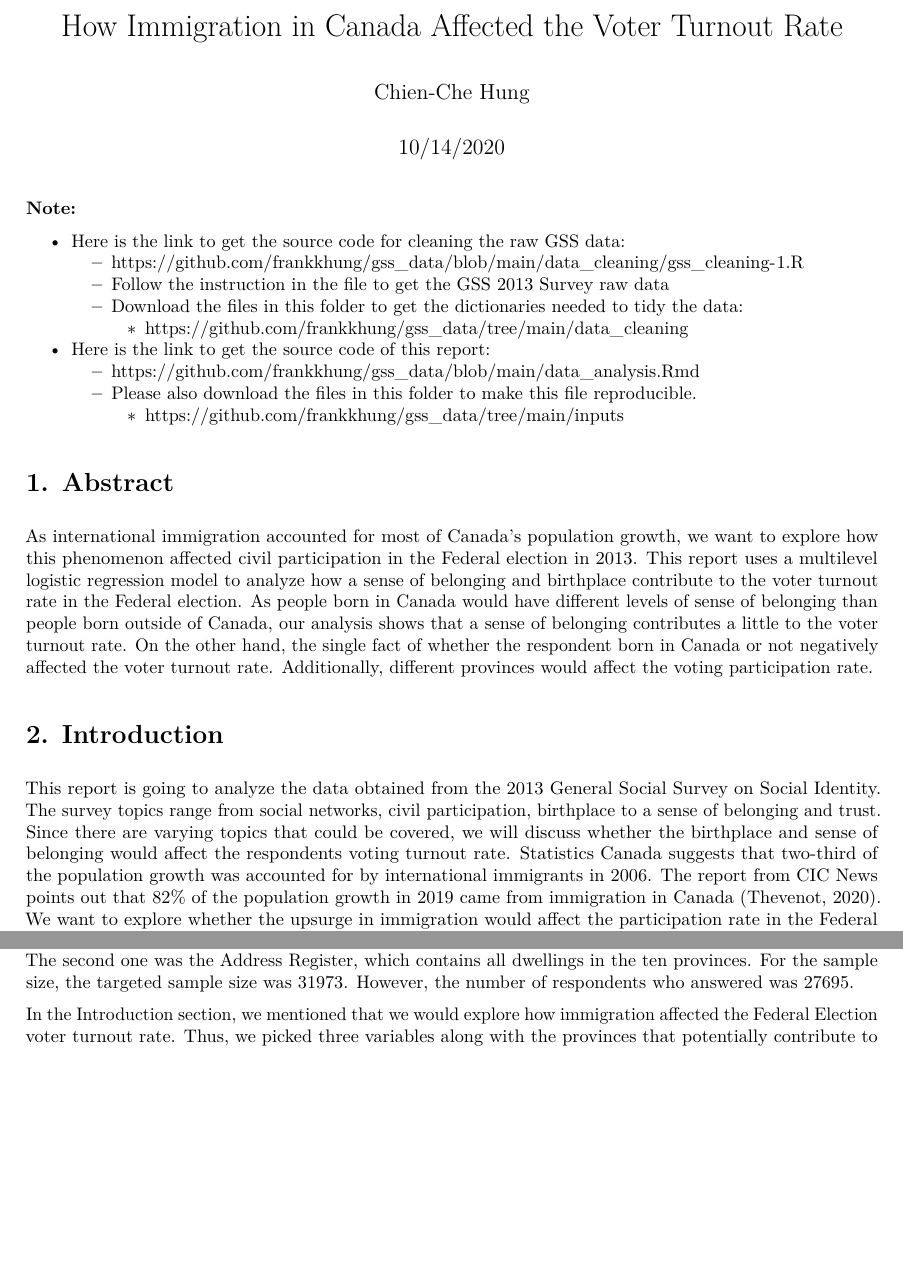
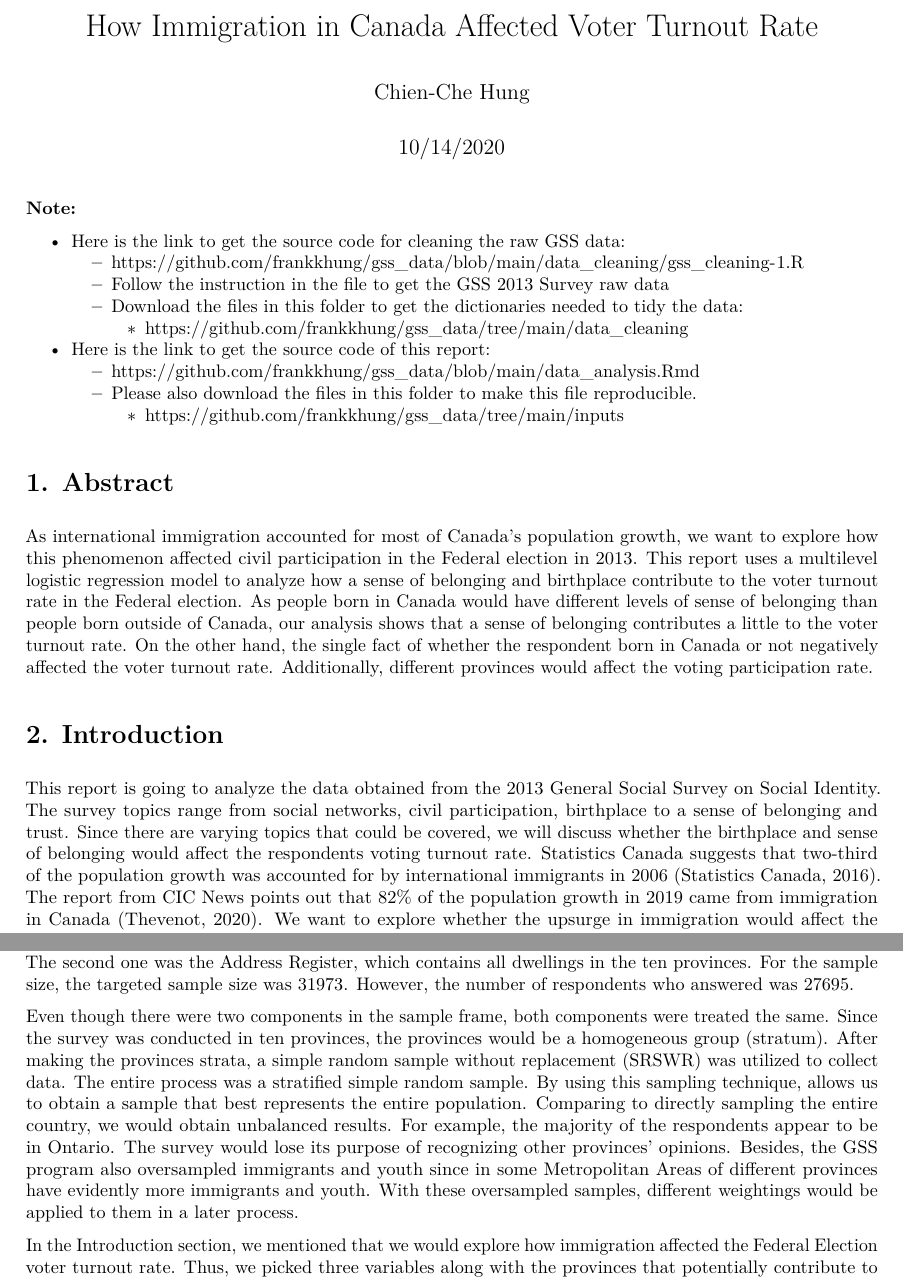
Before and after one commit to frankkhung/gss_data, an R Markdown document (data_analysis.Rmd): two parts of pages 1 and 2 of 13, joined at a grey line, cut so that both start at the same text, the shorter picture padded with empty space. The pictures show the output file data_analysis.pdf that the author committed with the source.

Commit message:
edits on data paragraph

```diff
--- a/data_analysis.Rmd
+++ b/data_analysis.Rmd
@@ -94,7 +94,7 @@ Social Identity. The survey topics range from social networks, civil participati
 birthplace to a sense of belonging and trust. Since there are varying topics that could
 be covered, we will discuss whether the birthplace and sense of belonging would affect
 the respondents voting turnout rate. Statistics Canada suggests that two-third of the
-population growth was accounted for by international immigrants in 2006. The report from
+population growth was accounted for by international immigrants in 2006 (Statistics Canada, 2016). The report from
 CIC News points out that 82% of the population growth in 2019 came from immigration in
 Canada (Thevenot, 2020). We want to explore whether the upsurge in immigration would affect the
 participation rate in the Federal Election. The report structure includes explaining the
@@ -134,3 +135,12 @@ However, the number of respondents who answered was 27695.
+Even though there were two components in the sample frame, both components were treated the same. Since the survey was
+conducted in ten provinces, the provinces would be a homogeneous group (stratum). After making the provinces strata, a
+simple random sample without replacement (SRSWR) was utilized to collect data. The entire process was a stratified simple
+random sample. By using this sampling technique, allows us to obtain a sample that best represents the entire population.
+Comparing to directly sampling the entire country, we would obtain unbalanced results. For example, the majority of the
+respondents appear to be in Ontario. The survey would lose its purpose of recognizing other provinces' opinions. Besides,
+the GSS program also oversampled immigrants and youth since in some Metropolitan Areas of different provinces have
+evidently more immigrants and youth. With these oversampled samples, different weightings would be applied to them in a
+later process.
 
 In the Introduction section, we mentioned that we would explore how immigration affected the Federal Election voter turnout rate.
 Thus, we picked three variables along with the provinces that potentially contribute to our model's variation because of
```
Also changed, not shown: data_analysis.pdf, data_analysis.Rmd (15 more changed lines).
